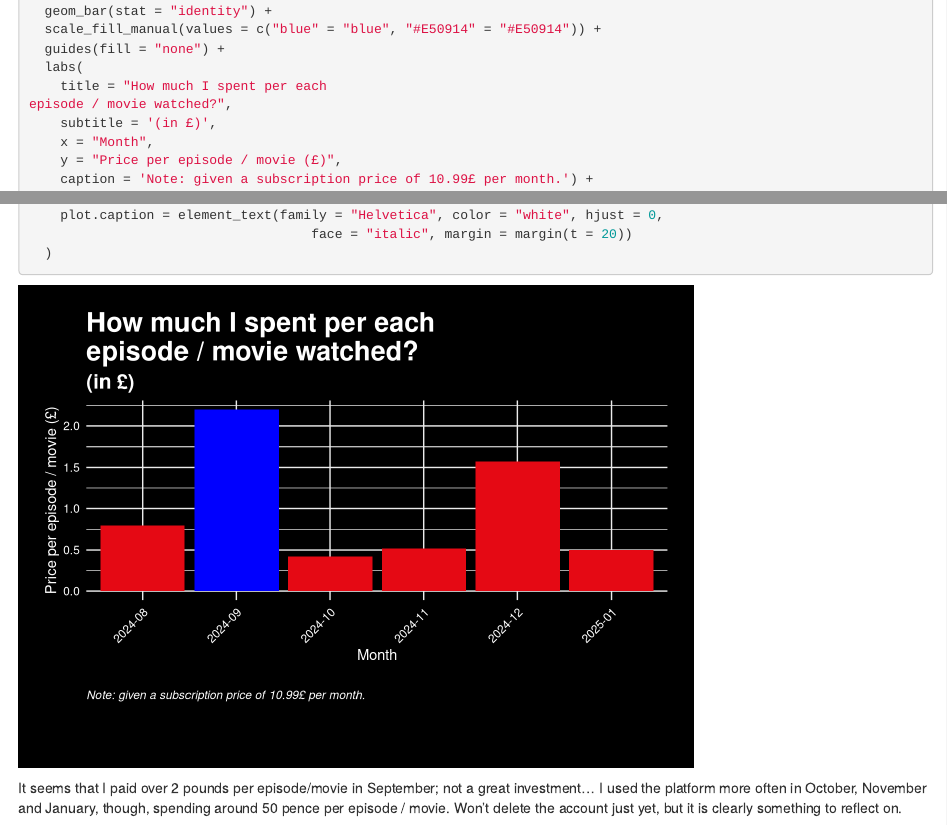
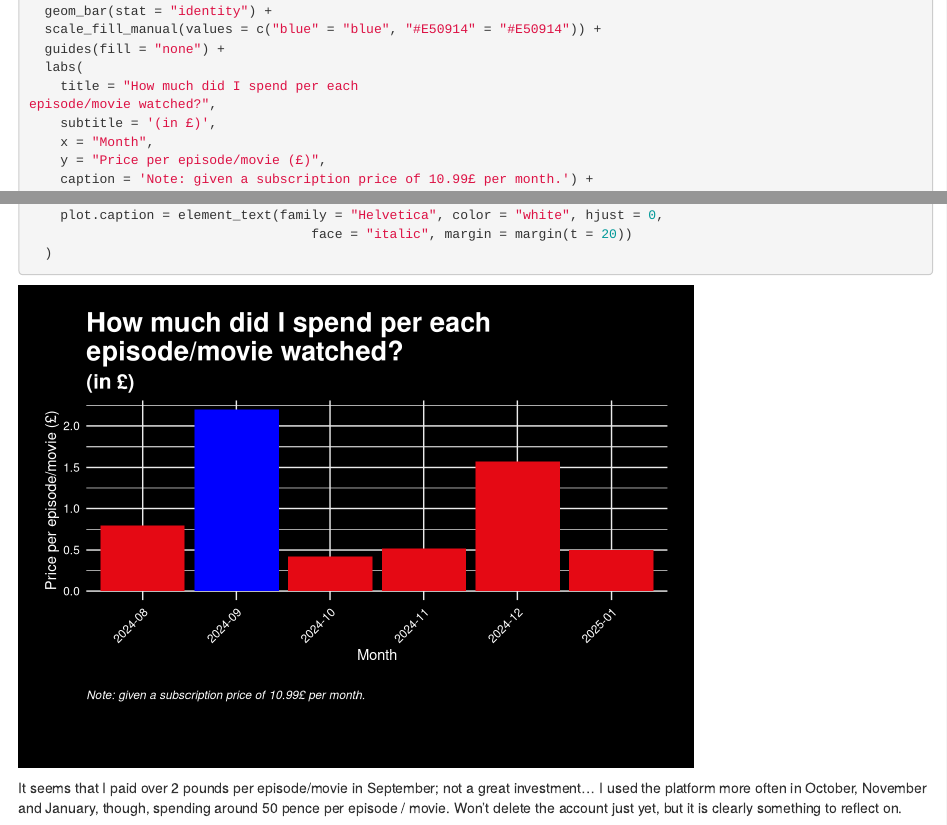
Before and after one commit to mishanhamon/netflix_wrapped, an R Markdown document (netflix_wrapped.Rmd): the page in a window 1100 px wide, from 4160 px down, and a second part further down, joined at a grey line. Rendered offline with R 4.5, knitr and Pandoc, with nearby package versions.

Commit message:
netflix_wrapped.Rmd

```diff
--- a/netflix_wrapped.Rmd
+++ b/netflix_wrapped.Rmd
@@ -185,11 +185,11 @@ ggplot(plot_data, aes(x = Date.month, y = Price_per_item, fill = fill_color)) +
   scale_fill_manual(values = c("blue" = "blue", "#E50914" = "#E50914")) +
   guides(fill = "none") +
   labs(
-    title = "How much I spent per each
-episode / movie watched?",
+    title = "How much did I spend per each
+episode/movie watched?",
     subtitle = '(in £)',
     x = "Month",
-    y = "Price per episode / movie (£)",
+    y = "Price per episode/movie (£)",
     caption = 'Note: given a subscription price of 10.99£ per month.') +
   theme_minimal() +
   theme(
```
